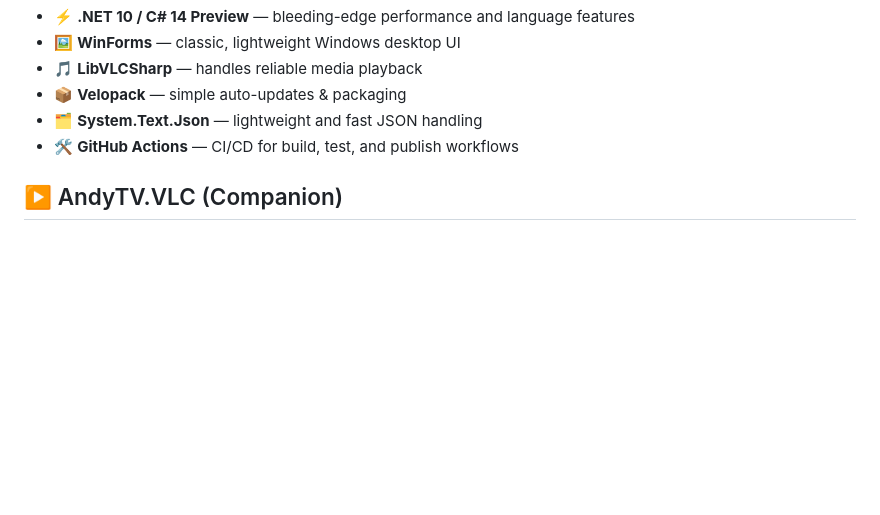
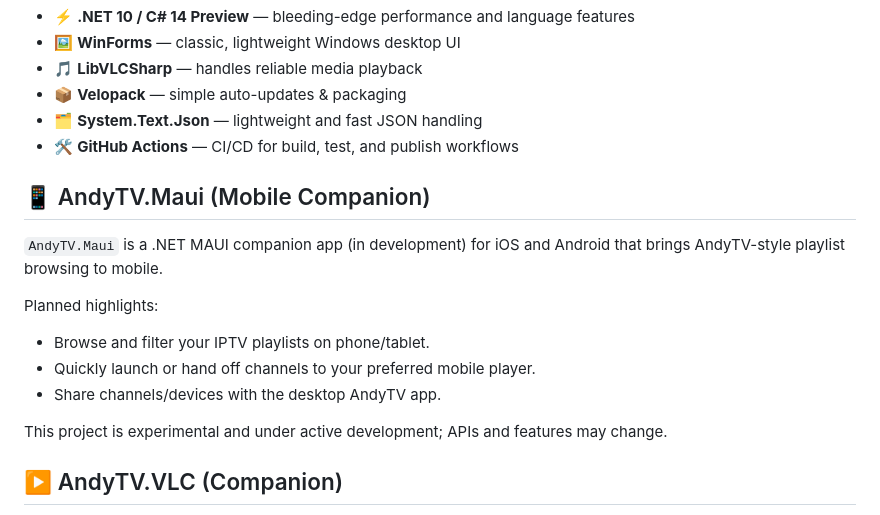
Before and after one commit to aherrick/AndyTV, a Markdown page: README.md, the part around the change. GitHub-like rendering; blank space fills up the shorter version.

Commit message:
Add AndyTV.Maui mobile companion app section
Introduced a new section in README.md describing the experimental AndyTV.Maui .NET MAUI app for iOS and Android, including planned features and development status.

```diff
--- a/README.md
+++ b/README.md
@@ -63,6 +63,16 @@ AndyTV is built with a modern .NET toolchain and a few carefully chosen librarie
 - 🗂️ **System.Text.Json** — lightweight and fast JSON handling
 - 🛠️ **GitHub Actions** — CI/CD for build, test, and publish workflows
 
+## 📱 AndyTV.Maui (Mobile Companion)
+`AndyTV.Maui` is a .NET MAUI companion app (in development) for iOS and Android that brings AndyTV-style playlist browsing to mobile.
+
+Planned highlights:
+- Browse and filter your IPTV playlists on phone/tablet.
+- Quickly launch or hand off channels to your preferred mobile player.
+- Share channels/devices with the desktop AndyTV app.
+
+This project is experimental and under active development; APIs and features may change.
+
 ## ▶️ AndyTV.VLC (Companion)
 `AndyTV.VLC` is a lightweight Blazor Server companion that lets you browse an IPTV playlist and launch any channel directly in VLC. Use it when you prefer VLC's player or want fast filtering/grouping.
 
```
